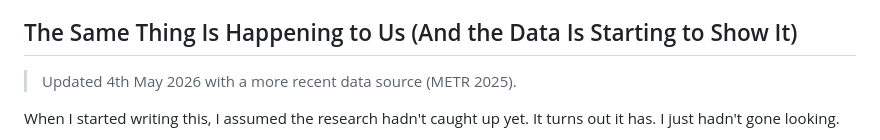
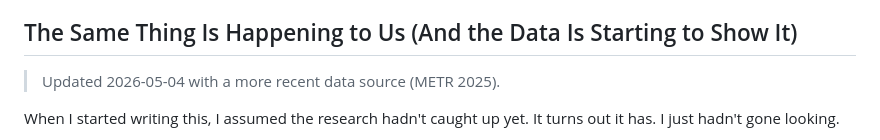
Before and after one commit to mwalterskirchen/mwalterskirchen.dev, a Markdown page: content/blogs/piloting-agentic-engineering.md, the part around the change. Rendered like a GitHub page.

Commit message:
chore: fix date format

```diff
--- a/content/blogs/piloting-agentic-engineering.md
+++ b/content/blogs/piloting-agentic-engineering.md
@@ -34,7 +34,7 @@ The common thread: pilots had been promoted from _operators_ to _supervisors_ of
 
 ## The Same Thing Is Happening to Us (And the Data Is Starting to Show It)
 
-> Updated 4th May 2026 with a more recent data source (METR 2025).
+> Updated 2026-05-04 with a more recent data source (METR 2025).
 
 When I started writing this, I assumed the research hadn't caught up yet. It turns out it has. I just hadn't gone looking.
 
```
